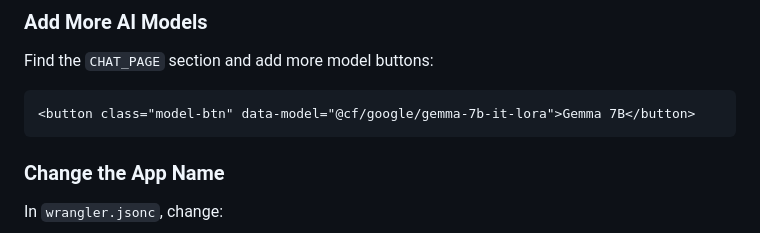
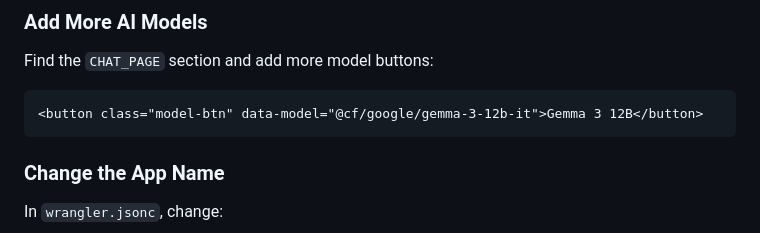
Before and after one commit to pongpisit/cloudflare-workers-workshop, a Markdown page: docs/05-complete-app.md, the part around the change. Drawn GitHub-style.

````diff
--- a/docs/05-complete-app.md
+++ b/docs/05-complete-app.md
@@ -727,7 +727,7 @@ Find `PROFILE_PAGE` and update:
 
 Find the `CHAT_PAGE` section and add more model buttons:
 ```html
-<button class="model-btn" data-model="@cf/google/gemma-7b-it-lora">Gemma 7B</button>
+<button class="model-btn" data-model="@cf/google/gemma-3-12b-it">Gemma 3 12B</button>
 ```
 
 ### Change the App Name
````
Also changed, not shown: docs/04-ai-chatbot.md (+3 -3 lines).
